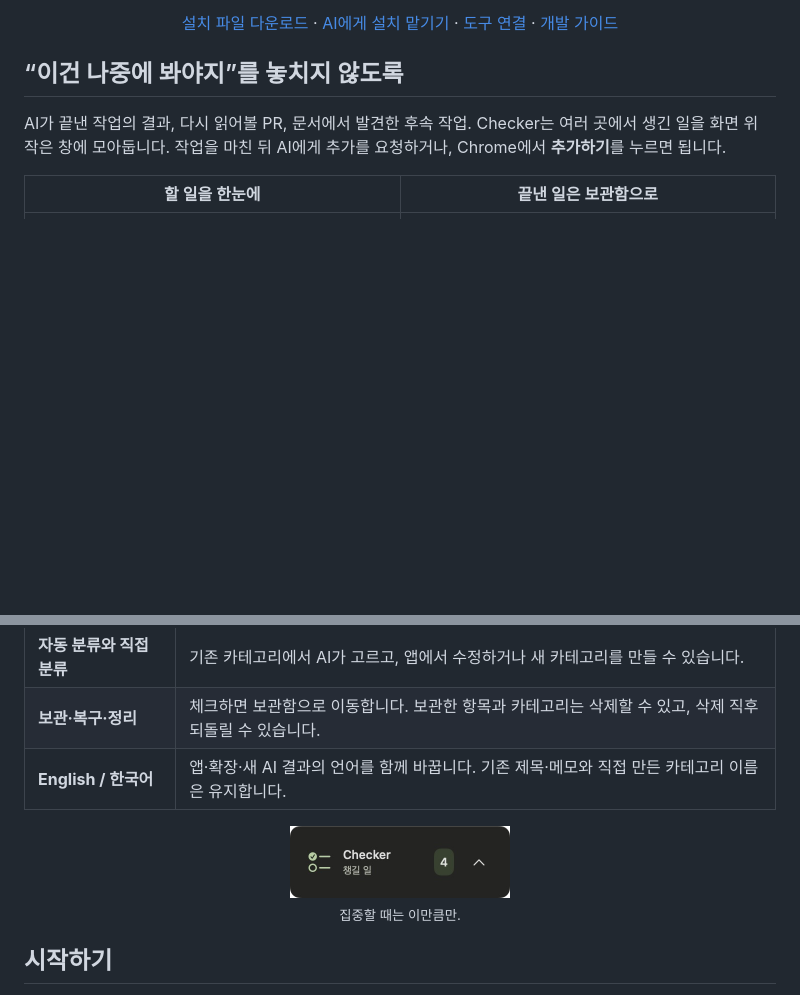
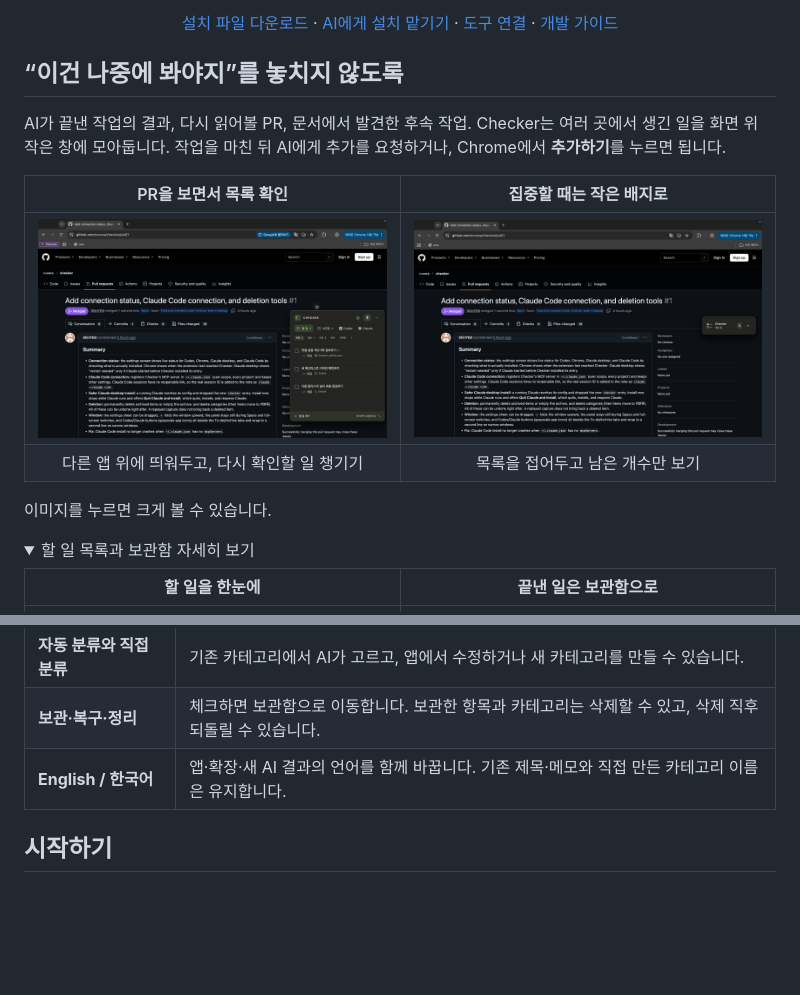
Before and after one commit to ruvora/checker, a Markdown page: README.md, 2 parts joined by grey strips. Rendered like a GitHub page; pictures changed too: docs/assets/checker-compact-over-github.png (added), docs/assets/checker-over-github.png (added); folded sections open; blank space fills up the shorter version.

Commit message:
Show expanded and compact Checker over a GitHub pull request

```diff
--- a/README.md
+++ b/README.md
@@ -18,6 +18,16 @@
 
 AI가 끝낸 작업의 결과, 다시 읽어볼 PR, 문서에서 발견한 후속 작업. Checker는 여러 곳에서 생긴 일을 화면 위 작은 창에 모아둡니다. 작업을 마친 뒤 AI에게 추가를 요청하거나, Chrome에서 **추가하기**를 누르면 됩니다.
 
+| PR을 보면서 목록 확인 | 집중할 때는 작은 배지로 |
+| :---: | :---: |
+| <img src="docs/assets/checker-over-github.png" alt="Chrome의 GitHub PR 화면 위에 고정한 Checker 체크리스트" width="440"> | <img src="docs/assets/checker-compact-over-github.png" alt="같은 GitHub PR 화면 위에서 남은 할 일 3개를 표시하는 접힌 Checker 배지" width="440"> |
+| 다른 앱 위에 띄워두고, 다시 확인할 일 챙기기 | 목록을 접어두고 남은 개수만 보기 |
+
+이미지를 누르면 크게 볼 수 있습니다.
+
+<details>
+<summary>할 일 목록과 보관함 자세히 보기</summary>
+
 | 할 일을 한눈에 | 끝낸 일은 보관함으로 |
 | :---: | :---: |
 | <img src="docs/assets/checker-tasks.jpg" alt="Checker 할 일 화면: Chrome, Codex, Claude의 후속 작업을 카테고리와 함께 표시" width="440"> | <img src="docs/assets/checker-archive.jpg" alt="Checker 보관함 화면: 완료한 항목의 원문 링크와 카테고리를 유지하며 복구 가능" width="440"> |
@@ -36,11 +48,6 @@ AI가 끝낸 작업의 결과, 다시 읽어볼 PR, 문서에서 발견한 후
 | **자동 분류와 직접 분류** | 기존 카테고리에서 AI가 고르고, 앱에서 수정하거나 새 카테고리를 만들 수 있습니다. |
 | **보관·복구·정리** | 체크하면 보관함으로 이동합니다. 보관한 항목과 카테고리는 삭제할 수 있고, 삭제 직후 되돌릴 수 있습니다. |
 | **English / 한국어** | 앱·확장·새 AI 결과의 언어를 함께 바꿉니다. 기존 제목·메모와 직접 만든 카테고리 이름은 유지합니다. |
-
-<p align="center">
-  <img src="docs/assets/checker-compact.jpg" alt="Checker를 접으면 남은 할 일 개수만 표시하는 작은 배지" width="220"><br>
-  <sub>집중할 때는 이만큼만.</sub>
-</p>
 
 ## 시작하기
 
```
Also changed, not shown: other parts of README.md (+2 -0 lines).
